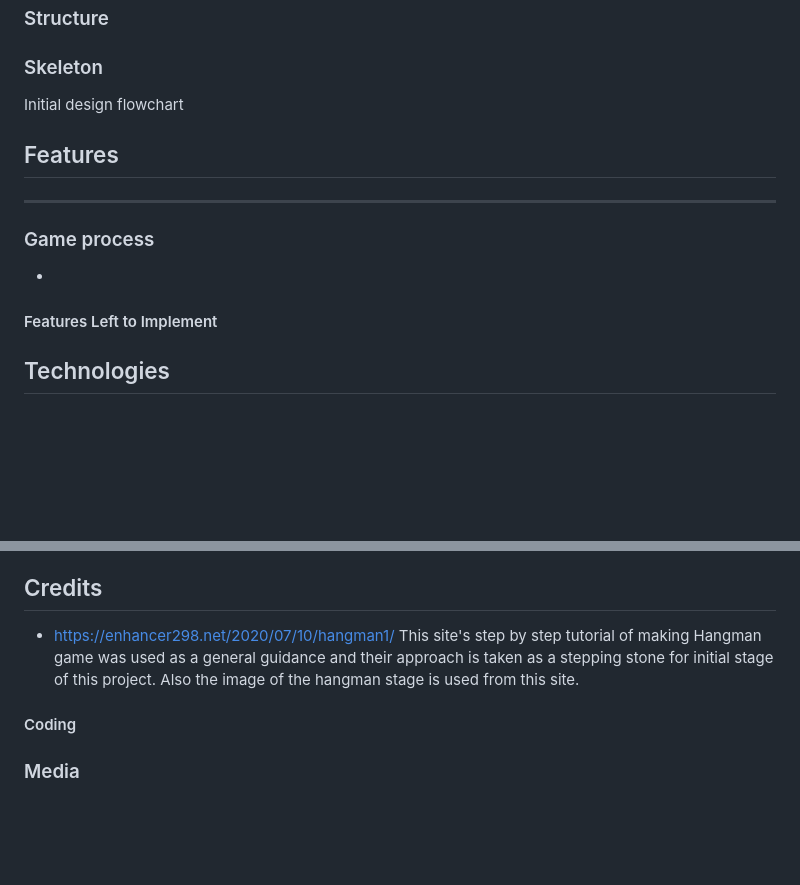
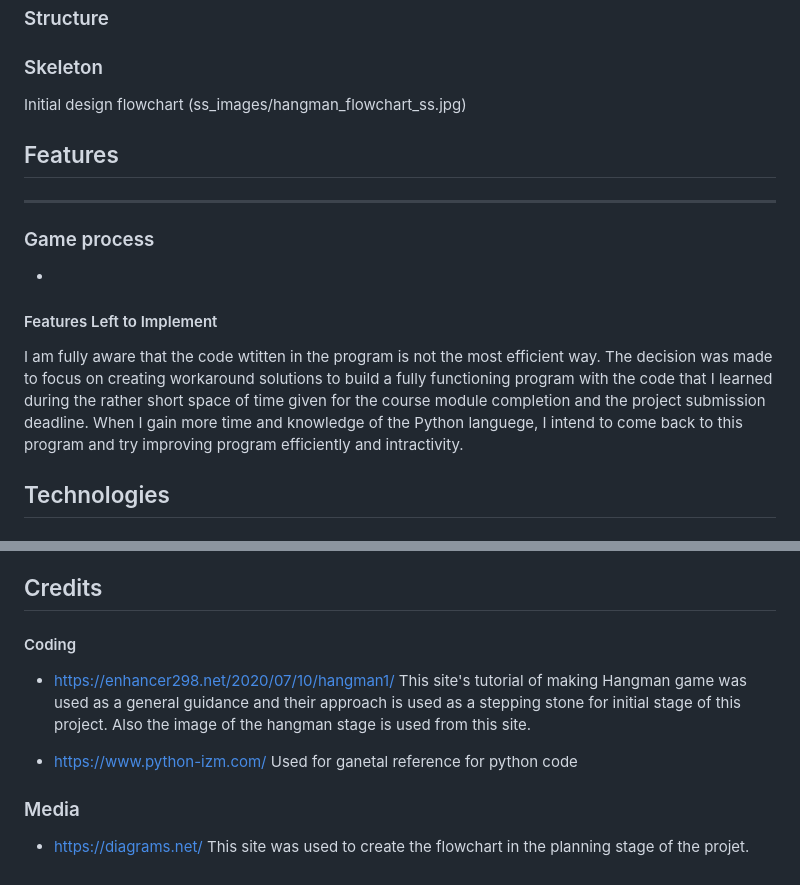
Before and after one commit to mwmlln/hangman, a Markdown page: README.md, 2 parts joined by grey strips. Rendered like a GitHub page; blank space fills up the shorter version.

Commit message:
ADD more contents written in README and flowchart for README uploaded

```diff
--- a/README.md
+++ b/README.md
@@ -62,7 +62,7 @@ This site is created following user’s expectations in mind.
 
 ###  Skeleton
 
-Initial design flowchart
+Initial design flowchart (ss_images/hangman_flowchart_ss.jpg)
 
 
 
@@ -78,6 +78,8 @@ Initial design flowchart
 
 #### Features Left to Implement
 
+I am fully aware that the code wtitten in the program is not the most efficient way. The decision was made to focus on creating workaround solutions to build a fully functioning program with the code that I learned during the rather short space of time given for the course module completion and the project submission deadline.
+When I gain more time and knowledge of the Python languege, I intend to come back to this program and try improving program efficiently and intractivity.
 
 
 ##  Technologies
@@ -134,10 +136,15 @@ Prior to deply, two steps below are taken to prepare the project being deployed.
 
 ##  Credits
 
-* https://enhancer298.net/2020/07/10/hangman1/    This site's step by step tutorial of making Hangman game was used as a general guidance and their approach is taken as a stepping stone for initial stage of this project. Also the image of the hangman stage is used from this site.
+####  Coding
 
-####  Coding
+* https://enhancer298.net/2020/07/10/hangman1/    This site's tutorial of making Hangman game was used as a general guidance and their approach is used as a stepping stone for initial stage of this project. Also the image of the hangman stage is used from this site.
+
+* https://www.python-izm.com/   Used for ganetal reference for python code
+
 
 
 
 ###  Media
+
+* https://diagrams.net/       This site was used to create the flowchart in the planning stage of the projet.
```
Also changed, not shown: ss_images/hangman_flowchart_ss.jpg (added).
